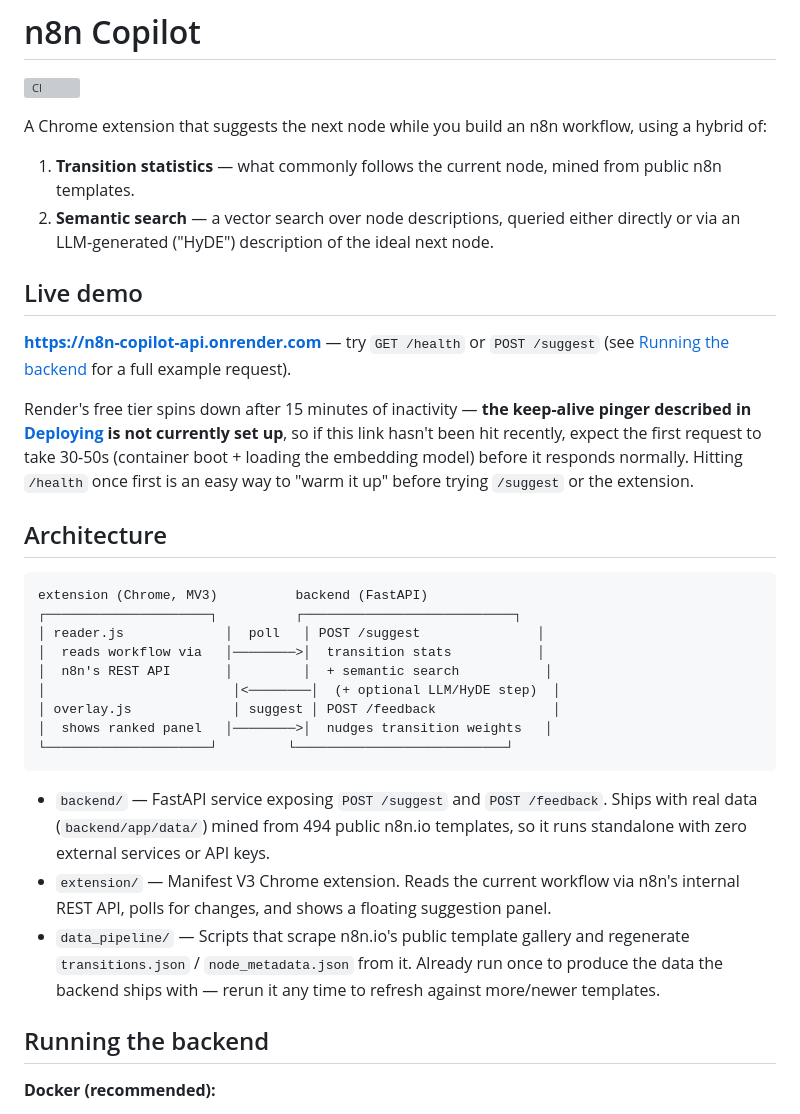
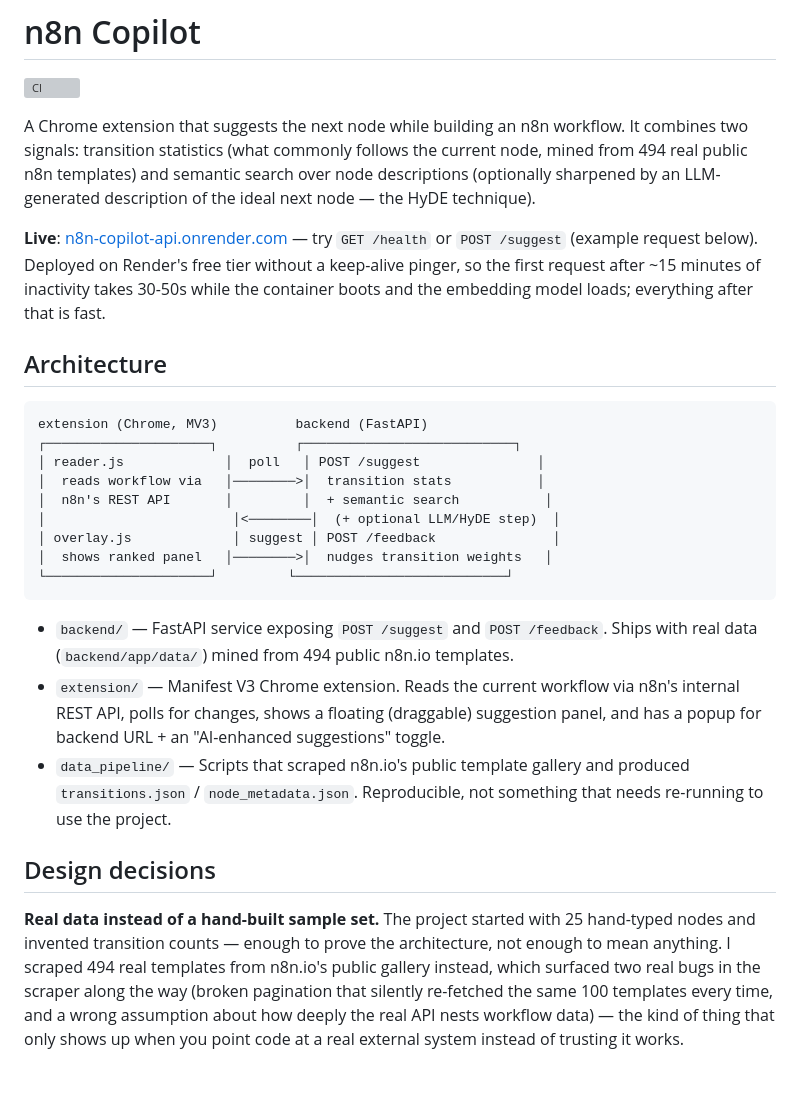
Before and after one commit to venya10/n8n, a Markdown page: README.md, the part around one of its changes. Rendered like a GitHub page; blank space fills up the shorter version; grey boxes are pictures that could not be loaded.

````diff
--- a/README.md
+++ b/README.md
@@ -2,16 +2,9 @@
 
 [![CI](https://github.com/venya10/n8n/actions/workflows/ci.yml/badge.svg)](https://github.com/venya10/n8n/actions/workflows/ci.yml)
 
-A Chrome extension that suggests the next node while you build an n8n workflow, using a hybrid of:
+A Chrome extension that suggests the next node while building an n8n workflow. It combines two signals: transition statistics (what commonly follows the current node, mined from 494 real public n8n templates) and semantic search over node descriptions (optionally sharpened by an LLM-generated description of the ideal next node — the HyDE technique).
 
-1. **Transition statistics** — what commonly follows the current node, mined from public n8n templates.
-2. **Semantic search** — a vector search over node descriptions, queried either directly or via an LLM-generated ("HyDE") description of the ideal next node.
-
-## Live demo
-
-**[https://n8n-copilot-api.onrender.com](https://n8n-copilot-api.onrender.com)** — try `GET /health` or `POST /suggest` (see [Running the backend](#running-the-backend) for a full example request).
-
-Render's free tier spins down after 15 minutes of inactivity — **the keep-alive pinger described in [Deploying](#deploying) is not currently set up**, so if this link hasn't been hit recently, expect the first request to take 30-50s (container boot + loading the embedding model) before it responds normally. Hitting `/health` once first is an easy way to "warm it up" before trying `/suggest` or the extension.
+**Live**: [n8n-copilot-api.onrender.com](https://n8n-copilot-api.onrender.com) — try `GET /health` or `POST /suggest` (example request below). Deployed on Render's free tier without a keep-alive pinger, so the first request after ~15 minutes of inactivity takes 30-50s while the container boots and the embedding model loads; everything after that is fast.
 
 ## Architecture
 
@@ -27,11 +20,11 @@ extension (Chrome, MV3)          backend (FastAPI)
 └─────────────────────┘         └───────────────────────────┘
 ```
 
-- `backend/` — FastAPI service exposing `POST /suggest` and `POST /feedback`. Ships with real data (`backend/app/data/`) mined from 494 public n8n.io templates, so it runs standalone with zero external services or API keys.
-- `extension/` — Manifest V3 Chrome extension. Reads the current workflow via n8n's internal REST API, polls for changes, and shows a floating suggestion panel.
-- `data_pipeline/` — Scripts that scrape n8n.io's public template gallery and regenerate `transitions.json` / `node_metadata.json` from it. Already run once to produce the data the backend ships with — rerun it any time to refresh against more/newer templates.
+- `backend/` — FastAPI service exposing `POST /suggest` and `POST /feedback`. Ships with real data (`backend/app/data/`) mined from 494 public n8n.io templates.
+- `extension/` — Manifest V3 Chrome extension. Reads the current workflow via n8n's internal REST API, polls for changes, shows a floating (draggable) suggestion panel, and has a popup for backend URL + an "AI-enhanced suggestions" toggle.
+- `data_pipeline/` — Scripts that scraped n8n.io's public template gallery and produced `transitions.json` / `node_metadata.json`. Reproducible, not something that needs re-running to use the project.
 
-## Running the backend
+## Design decisions
 
-**Docker (recommended):**
+**Real data instead of a hand-built sample set.** The project started with 25 hand-typed nodes and invented transition counts — enough to prove the architecture, not enough to mean anything. I scraped 494 real templates from n8n.io's public gallery instead, which surfaced two real bugs in the scraper along the way (broken pagination that silently re-fetched the same 100 templates every time, and a wrong assumption about how deeply the real API nests workflow data) — the kind of thing that only shows up when you point code at a real external system instead of trusting it works.
 
````
Also changed, not shown: other parts of README.md (+46 -105 lines).
